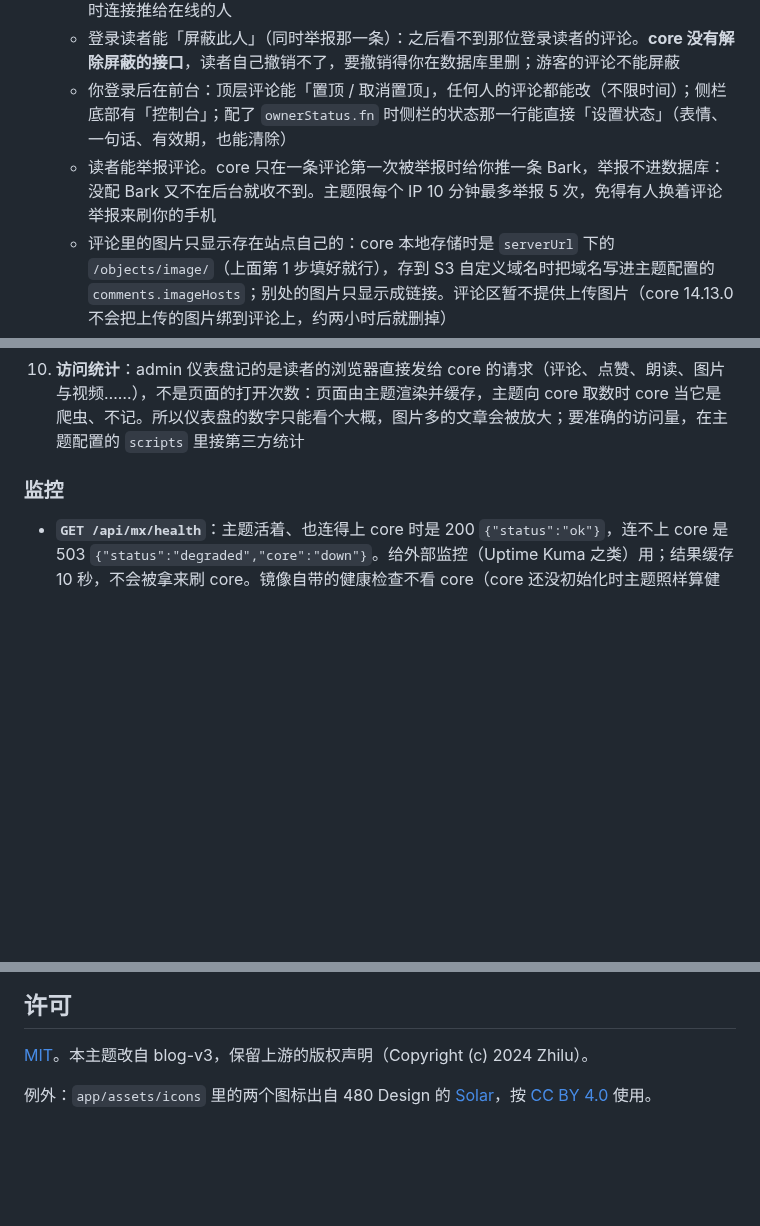
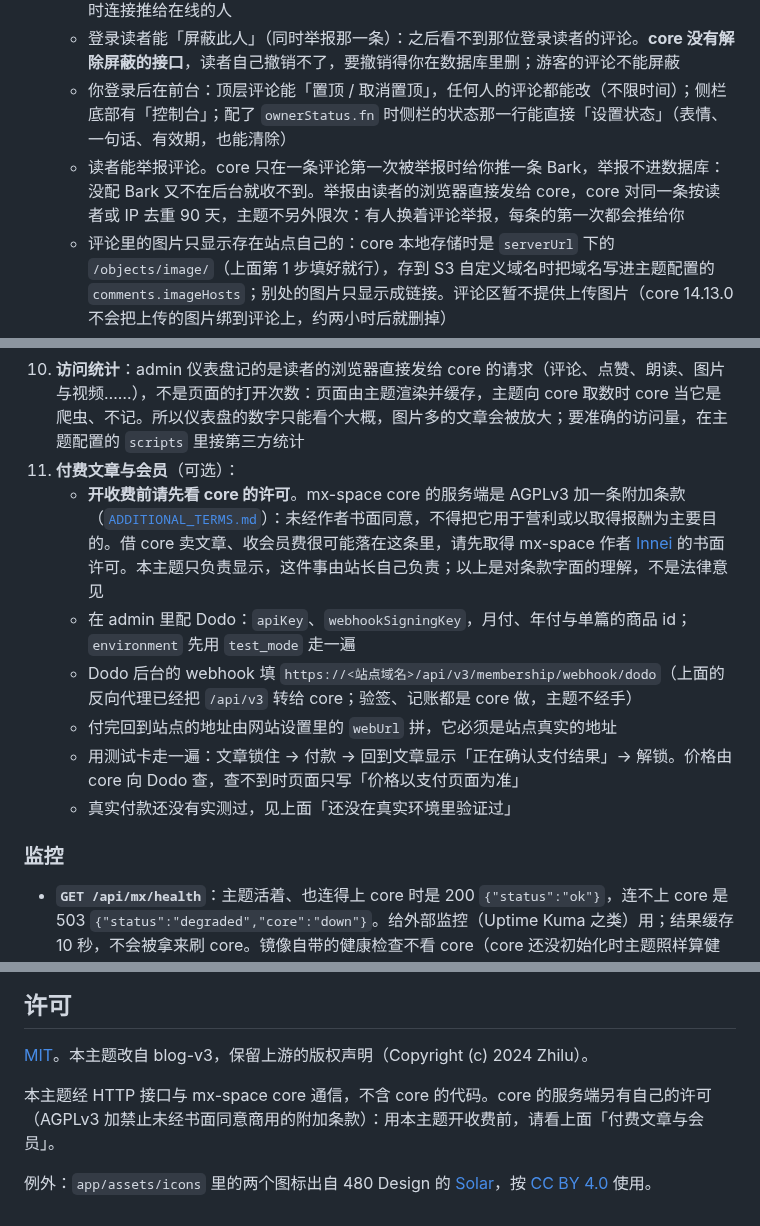
Before and after one commit to yreidev/mx-clarity, a Markdown page: README.md, 3 parts joined by grey strips. Rendered like a GitHub page; blank space fills up the shorter version.

```diff
--- a/README.md
+++ b/README.md
@@ -178,7 +196,7 @@ location / {
    - 读者在评论发出后 10 分钟内能改自己的评论（站长的评论请在 admin 里改）。**core 不会重新审核改过的内容**：开了「只显示已审核评论」的站点，改过的正文也会立刻经 core 的实时连接推给在线的人
    - 登录读者能「屏蔽此人」（同时举报那一条）：之后看不到那位登录读者的评论。**core 没有解除屏蔽的接口**，读者自己撤销不了，要撤销得你在数据库里删；游客的评论不能屏蔽
    - 你登录后在前台：顶层评论能「置顶 / 取消置顶」，任何人的评论都能改（不限时间）；侧栏底部有「控制台」；配了 `ownerStatus.fn` 时侧栏的状态那一行能直接「设置状态」（表情、一句话、有效期，也能清除）
-   - 读者能举报评论。core 只在一条评论第一次被举报时给你推一条 Bark，举报不进数据库：没配 Bark 又不在后台就收不到。主题限每个 IP 10 分钟最多举报 5 次，免得有人换着评论举报来刷你的手机
+   - 读者能举报评论。core 只在一条评论第一次被举报时给你推一条 Bark，举报不进数据库：没配 Bark 又不在后台就收不到。举报由读者的浏览器直接发给 core，core 对同一条按读者或 IP 去重 90 天，主题不另外限次：有人换着评论举报，每条的第一次都会推给你
    - 评论里的图片只显示存在站点自己的：core 本地存储时是 `serverUrl` 下的 `/objects/image/`（上面第 1 步填好就行），存到 S3 自定义域名时把域名写进主题配置的 `comments.imageHosts`；别处的图片只显示成链接。评论区暂不提供上传图片（core 14.13.0 不会把上传的图片绑到评论上，约两小时后就删掉）
    - IP 归属地：admin 评论设置里开着「公开显示归属地」时，游客评论显示「来自 某地」；关掉后新评论不再写，老评论的照样显示
    - 读者可以在会员页注销账号：会员记录与买过的文章一并删掉，评论保留。还在自动续费的会员会被拦下，请他先去支付平台停订（core 删号时不会通知支付平台，扣款不会停）。站点域名要在 core 的 `ALLOWED_ORIGINS` 里，否则注销会被拒
@@ -202,6 +220,13 @@ location / {
    - 邮件订阅：文章与日记正文后面、点赞旁边的「订阅」按钮，点开是订阅框（默认勾当前这一类）；页脚 Atom 订阅那一组的末尾也有「邮件订阅」（没有 Atom 链接就在最后一组）。只在 admin 里开了邮件订阅时出现，只能订文章与日记（core 只在发这两样时发信）。**core 不确认邮箱、也不限次数，任何人都能替别人订阅**。退订链接在每封邮件底部。注意 core 14.13.0 对加密日记也会发订阅邮件（见 core 的已知问题），不想让订阅者收到的日记先别用订阅
 9. **实时**：新文章、新日记发布后，开着页面的读者会在左下角看到一条提醒（主题只收到「有发布」的信号，标题从自己的缓存里取，没配 webhook 时最多晚一分钟）；文章、日记页的宽屏右侧画出别的读者读到哪了（带昵称首字，名字取他在评论表单里填的昵称或登录读者的名字，没有就是匿名；和站长同名的也写成匿名）。位置由读者的浏览器直接报给 core
 10. **访问统计**：admin 仪表盘记的是读者的浏览器直接发给 core 的请求（评论、点赞、朗读、图片与视频……），不是页面的打开次数：页面由主题渲染并缓存，主题向 core 取数时 core 当它是爬虫、不记。所以仪表盘的数字只能看个大概，图片多的文章会被放大；要准确的访问量，在主题配置的 `scripts` 里接第三方统计
+11. **付费文章与会员**（可选）：
+    - **开收费前请先看 core 的许可**。mx-space core 的服务端是 AGPLv3 加一条附加条款（[`ADDITIONAL_TERMS.md`](https://github.com/mx-space/core/blob/master/ADDITIONAL_TERMS.md)）：未经作者书面同意，不得把它用于营利或以取得报酬为主要目的。借 core 卖文章、收会员费很可能落在这条里，请先取得 mx-space 作者 [Innei](https://github.com/Innei) 的书面许可。本主题只负责显示，这件事由站长自己负责；以上是对条款字面的理解，不是法律意见
+    - 在 admin 里配 Dodo：`apiKey`、`webhookSigningKey`，月付、年付与单篇的商品 id；`environment` 先用 `test_mode` 走一遍
+    - Dodo 后台的 webhook 填 `https://<站点域名>/api/v3/membership/webhook/dodo`（上面的反向代理已经把 `/api/v3` 转给 core；验签、记账都是 core 做，主题不经手）
+    - 付完回到站点的地址由网站设置里的 `webUrl` 拼，它必须是站点真实的地址
+    - 用测试卡走一遍：文章锁住 → 付款 → 回到文章显示「正在确认支付结果」→ 解锁。价格由 core 向 Dodo 查，查不到时页面只写「价格以支付页面为准」
+    - 真实付款还没有实测过，见上面「还没在真实环境里验证过」
 
 ### 监控
 
@@ -406,4 +431,6 @@ Node 版本见 `package.json` 的 `engines`。开发时浏览器直连 core 的
 
 [MIT](LICENSE)。本主题改自 blog-v3，保留上游的版权声明（Copyright (c) 2024 Zhilu）。
 
+本主题经 HTTP 接口与 mx-space core 通信，不含 core 的代码。core 的服务端另有自己的许可（AGPLv3 加禁止未经书面同意商用的附加条款）：用本主题开收费前，请看上面「付费文章与会员」。
+
 例外：`app/assets/icons` 里的两个图标出自 480 Design 的 [Solar](https://www.figma.com/community/file/1166831539721848736)，按 [CC BY 4.0](https://creativecommons.org/licenses/by/4.0/) 使用。
```
Also changed, not shown: other parts of README.md (+18 -0 lines), docs/screenshots/article-dark.jpg (added), docs/screenshots/home.jpg (added), docs/screenshots/mobile.jpg (added), 1 other file.
